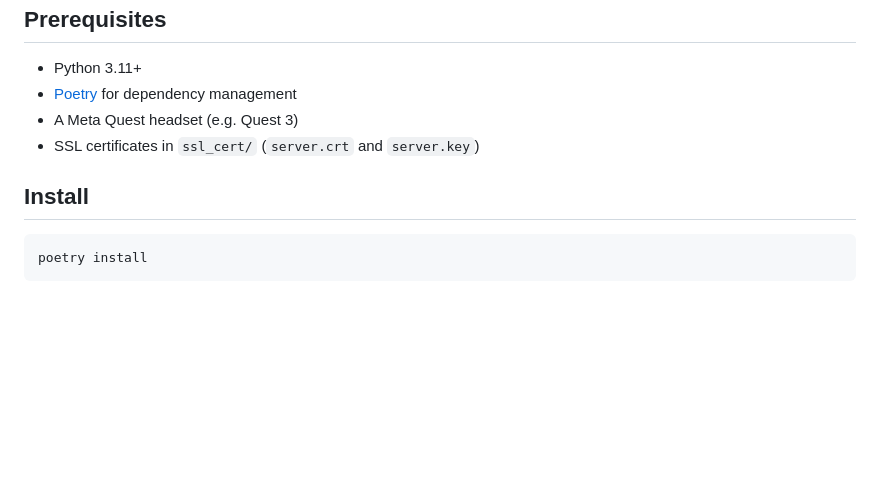
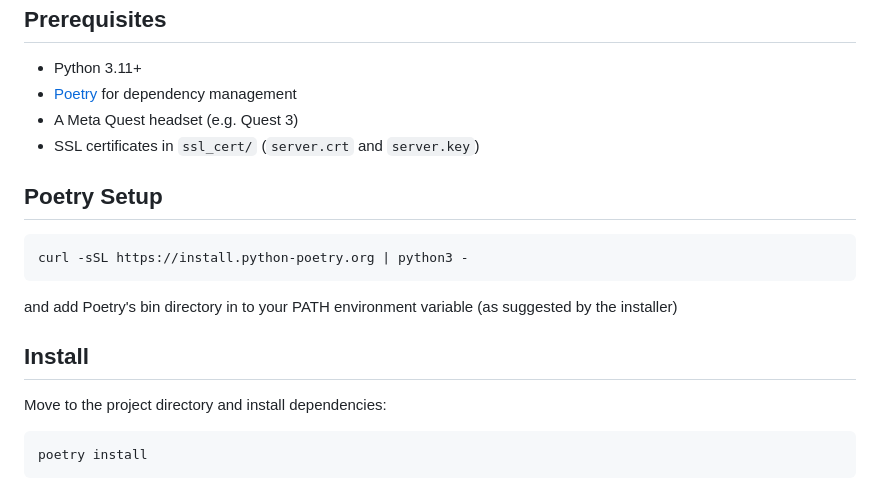
Before and after one commit to vladfatu/telerobot, a Markdown page: README.md, the part around the change. GitHub-like rendering; blank space fills up the shorter version.

````diff
--- a/README.md
+++ b/README.md
@@ -9,8 +9,16 @@ VR teleoperation for dual SO-ARM101 robots using a Meta Quest headset.
 - A Meta Quest headset (e.g. Quest 3)
 - SSL certificates in `ssl_cert/` (`server.crt` and `server.key`)
 
+## Poetry Setup
+
+```bash
+curl -sSL https://install.python-poetry.org | python3 -
+```
+and add Poetry's bin directory in to your PATH environment variable (as suggested by the installer)
+
 ## Install
 
+Move to the project directory and install dependencies:
 ```bash
 poetry install
 ```
````
